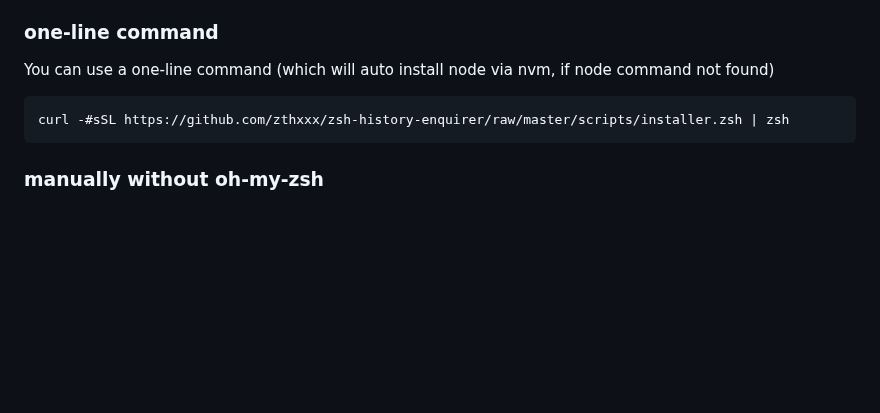
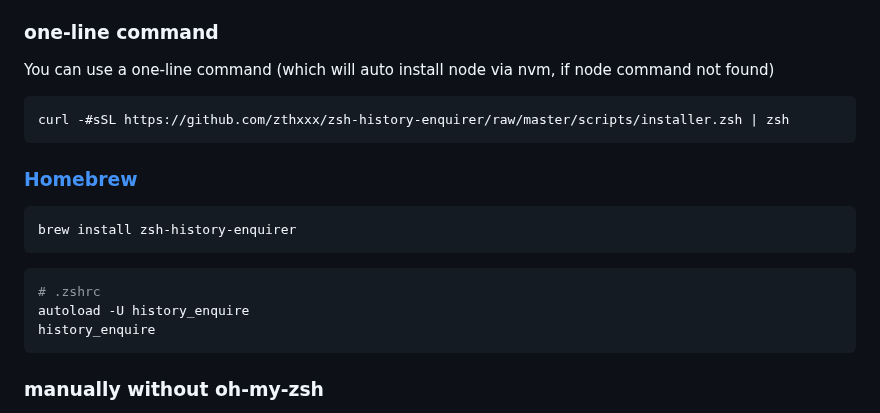
Before and after one commit to zthxxx/zsh-history-enquirer, a Markdown page: README.md, the part around the change. Drawn GitHub-style; blank space fills up the shorter version.

Commit message:
Add Home`brew install` instructions
Pending https://github.com/Homebrew/homebrew-core/pull/122728…

````diff
--- a/README.md
+++ b/README.md
@@ -57,6 +57,18 @@ You can use a one-line command (which will auto install node via nvm, if node co
 curl -#sSL https://github.com/zthxxx/zsh-history-enquirer/raw/master/scripts/installer.zsh | zsh
 ```
 
+### [Homebrew](https://brew.sh)
+
+```bash
+brew install zsh-history-enquirer
+```
+
+```bash
+# .zshrc
+autoload -U history_enquire
+history_enquire
+```
+
 ### manually without oh-my-zsh
 
 If you don't use `oh-my-zsh`, you can manually add the `source` plugin file to your `.zshrc` after npm is installed and manually remove the `source` command when it is uninstalled.
````
